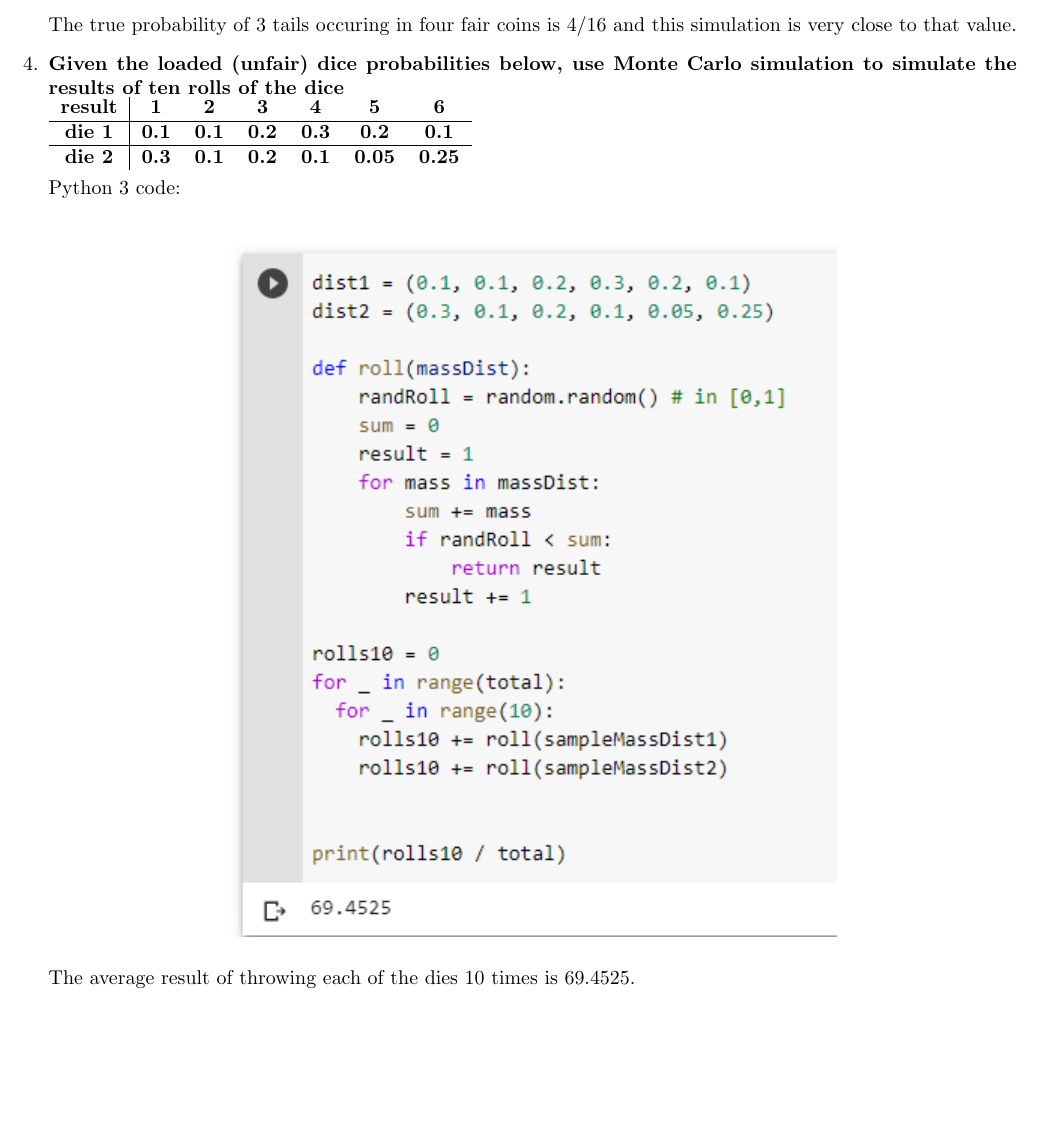
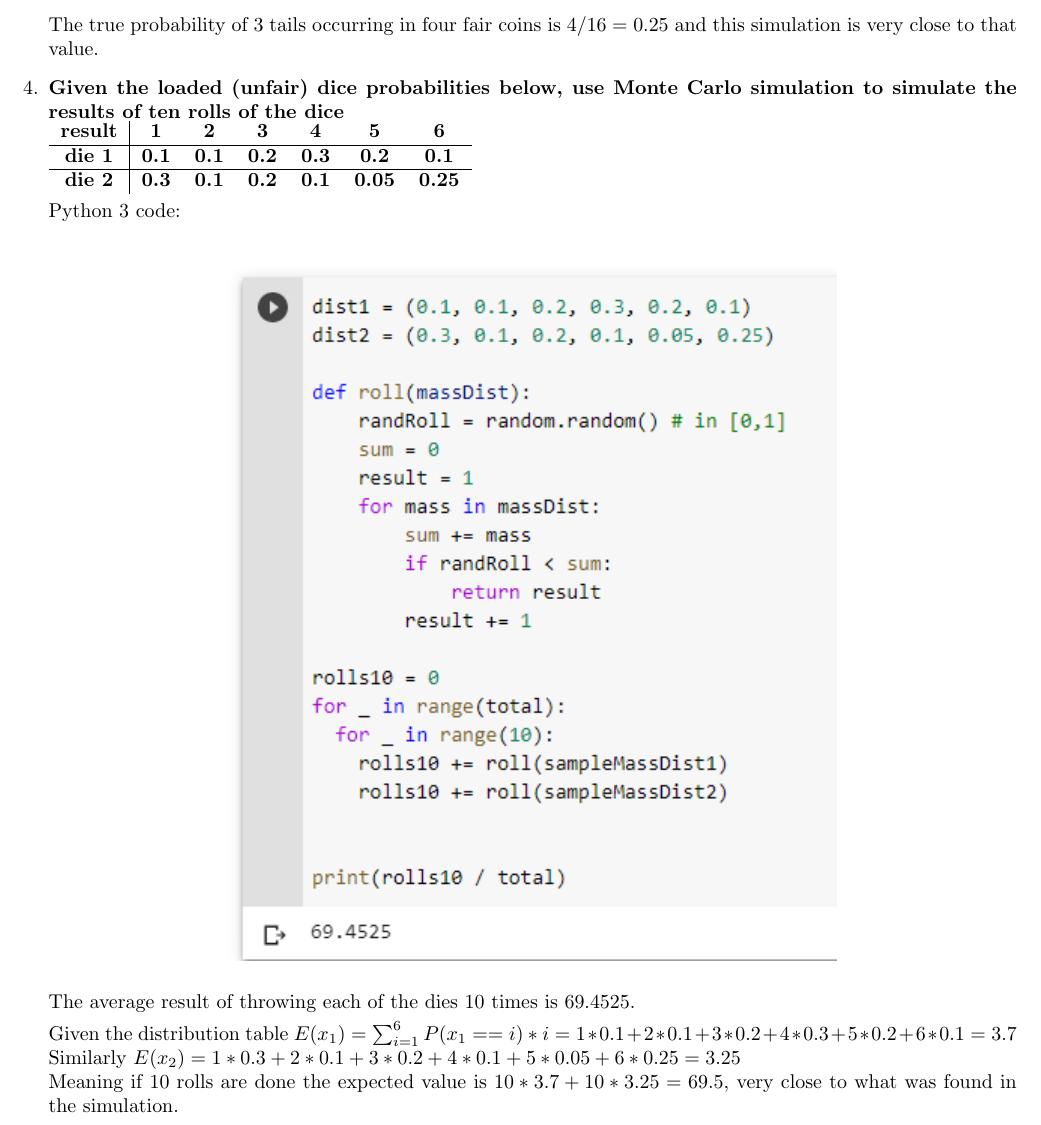
Before and after one commit to kwojcicki/MATH3800, a LaTeX document (a3.tex): part of page 2 of 2, cut so that both start at the same text, the shorter picture padded with empty space. Compiled offline with pdfLaTeX.

Commit message:
Added small check to a3

```diff
--- a/a3.tex
+++ b/a3.tex
@@ -56,7 +56,7 @@ Python 3 code: \\
 \includegraphics{a3_q3}
 \end{center}
 
-The true probability of 3 tails occuring in four fair coins is $4/16$ and this simulation is very close to that value.
+The true probability of 3 tails occurring in four fair coins is $4/16 = 0.25$ and this simulation is very close to that value.
 
 \item \textbf{Given the loaded (unfair) dice probabilities below, use Monte Carlo simulation to simulate the results of ten rolls of the dice \\
 \begin{tabular}{ c | c c c c c c}
@@ -75,5 +75,9 @@ Python 3 code: \\
 
 The average result of throwing each of the dies 10 times is 69.4525.
 
+Given the distribution table $E(x_1) = \sum_{i = 1}^{6}{P(x_1 == i) * i} = 1 * 0.1 + 2 * 0.1 + 3 * 0.2 + 4 * 0.3 + 5 * 0.2 + 6 * 0.1 = 3.7$ \\
+Similarly $E(x_2) = 1 * 0.3 + 2 * 0.1 + 3 * 0.2 + 4 * 0.1 + 5 * 0.05 + 6 * 0.25 = 3.25$ \\
+Meaning if 10 rolls are done the expected value is $10 * 3.7 + 10 * 3.25 = 69.5$, very close to what was found in the simulation.
+
 \end{enumerate}
 \end{document}
```
Also changed, not shown: a3.pdf, 1 other file.
